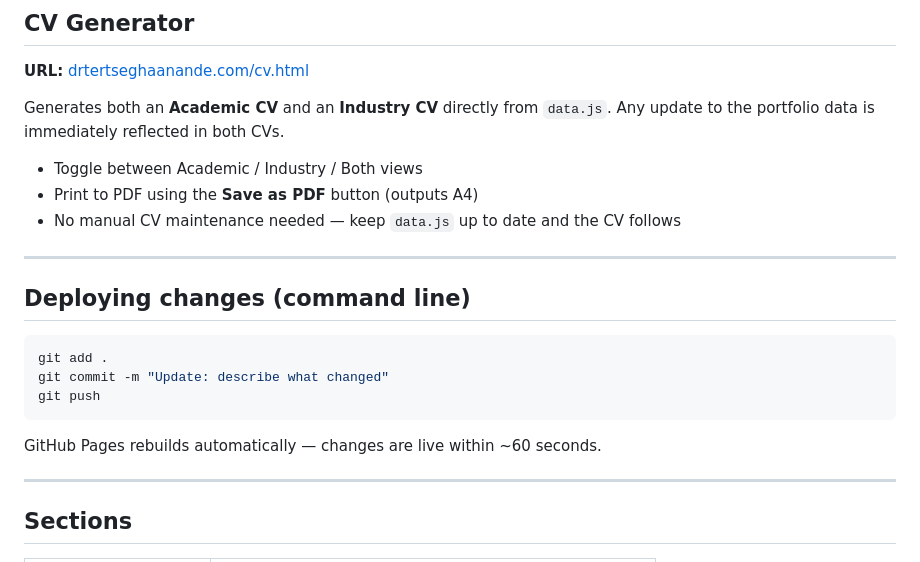
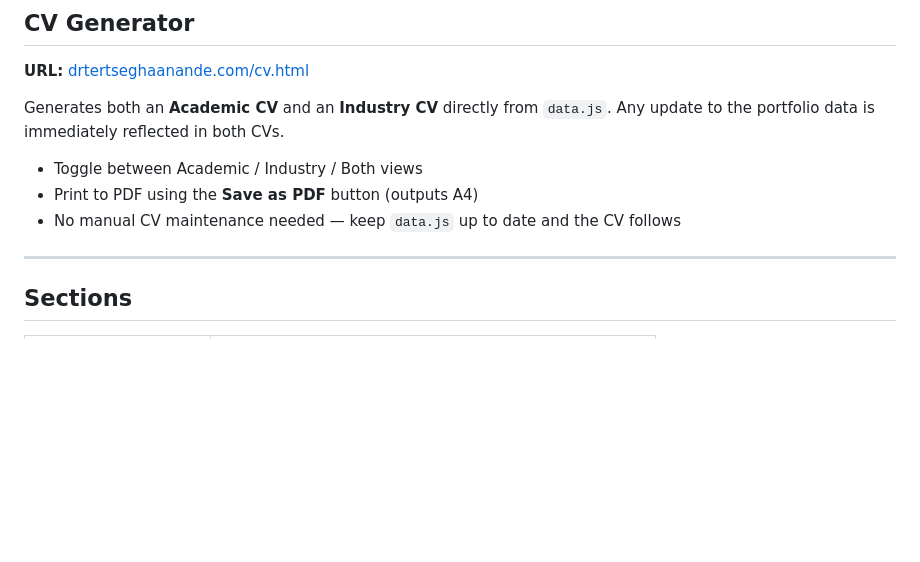
Before and after one commit to Tertsegha1/tertsegha1.github.io, a Markdown page: README.md, the part around one of its changes. GitHub-like rendering; blank space fills up the shorter version.

````diff
--- a/README.md
+++ b/README.md
@@ -107,18 +76,6 @@ Generates both an **Academic CV** and an **Industry CV** directly from `data.js`
 - Toggle between Academic / Industry / Both views
 - Print to PDF using the **Save as PDF** button (outputs A4)
 - No manual CV maintenance needed — keep `data.js` up to date and the CV follows
-
----
-
-## Deploying changes (command line)
-
-```bash
-git add .
-git commit -m "Update: describe what changed"
-git push
-```
-
-GitHub Pages rebuilds automatically — changes are live within ~60 seconds.
 
 ---
 
````
Also changed, not shown: other parts of README.md (+21 -52 lines).
